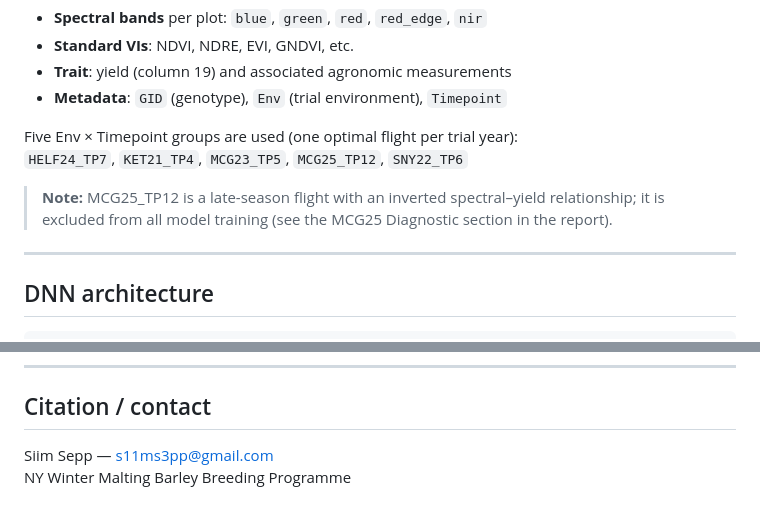
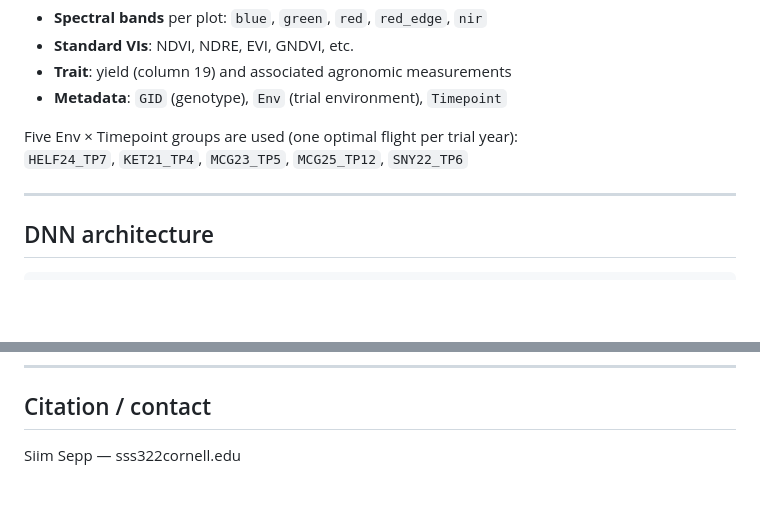
Before and after one commit to sss9010/dnn-synthetic-vi, a Markdown page: README.md, 2 parts joined by grey strips. Rendered like a GitHub page; blank space fills up the shorter version.

Commit message:
Update README: fix contact email, remove MCG25 note duplicate blank line
Co-Authored-By: Claude Sonnet 4.6 <noreply@anthropic.com>

```diff
--- a/README.md
+++ b/README.md
@@ -48,9 +48,6 @@ dnn_synthetic_vi/
 Five Env × Timepoint groups are used (one optimal flight per trial year):
 `HELF24_TP7`, `KET21_TP4`, `MCG23_TP5`, `MCG25_TP12`, `SNY22_TP6`
 
-> **Note:** MCG25_TP12 is a late-season flight with an inverted spectral–yield
-> relationship; it is excluded from all model training (see the MCG25 Diagnostic
-> section in the report).
 
 ---
 
@@ -134,5 +131,4 @@ The pre-rendered report is at `docs/DNN_Synthetic_VI.html`. Key outputs:
 
 ## Citation / contact
 
-Siim Sepp — s11ms3pp@gmail.com
-NY Winter Malting Barley Breeding Programme
+Siim Sepp — sss322cornell.edu
```
